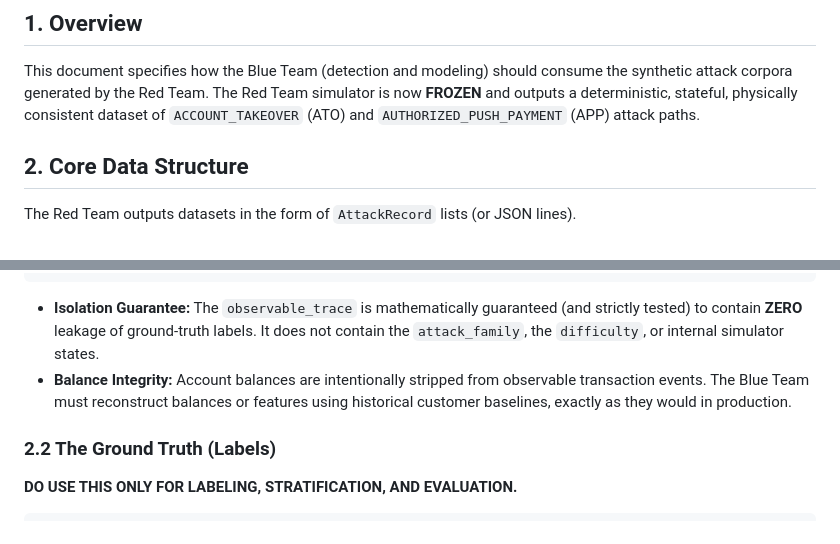
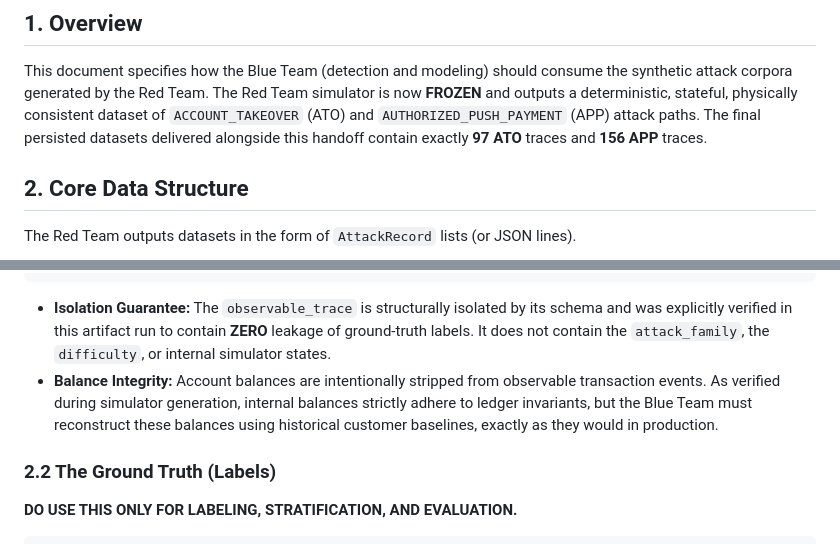
Before and after one commit to Laxman02172005/AI_Defence_Sys, a Markdown page: RED_TEAM_HANDOFF.md, 2 parts joined by grey strips. Drawn GitHub-style.

Commit message:
docs(red-team): correct handoff guarantees and append exact corpus counts

````diff
--- a/RED_TEAM_HANDOFF.md
+++ b/RED_TEAM_HANDOFF.md
@@ -2,6 +2,7 @@
 
 ## 1. Overview
 This document specifies how the Blue Team (detection and modeling) should consume the synthetic attack corpora generated by the Red Team. The Red Team simulator is now **FROZEN** and outputs a deterministic, stateful, physically consistent dataset of `ACCOUNT_TAKEOVER` (ATO) and `AUTHORIZED_PUSH_PAYMENT` (APP) attack paths.
+The final persisted datasets delivered alongside this handoff contain exactly **97 ATO** traces and **156 APP** traces.
 
 ## 2. Core Data Structure
 The Red Team outputs datasets in the form of `AttackRecord` lists (or JSON lines).
@@ -28,8 +29,8 @@ Every `AttackRecord` contains exactly two top-level components relevant to you:
   ]
 }
 ```
-*   **Isolation Guarantee:** The `observable_trace` is mathematically guaranteed (and strictly tested) to contain **ZERO** leakage of ground-truth labels. It does not contain the `attack_family`, the `difficulty`, or internal simulator states.
-*   **Balance Integrity:** Account balances are intentionally stripped from observable transaction events. The Blue Team must reconstruct balances or features using historical customer baselines, exactly as they would in production.
+*   **Isolation Guarantee:** The `observable_trace` is structurally isolated by its schema and was explicitly verified in this artifact run to contain **ZERO** leakage of ground-truth labels. It does not contain the `attack_family`, the `difficulty`, or internal simulator states.
+*   **Balance Integrity:** Account balances are intentionally stripped from observable transaction events. As verified during simulator generation, internal balances strictly adhere to ledger invariants, but the Blue Team must reconstruct these balances using historical customer baselines, exactly as they would in production.
 
 ### 2.2 The Ground Truth (Labels)
 **DO USE THIS ONLY FOR LABELING, STRATIFICATION, AND EVALUATION.**
````
